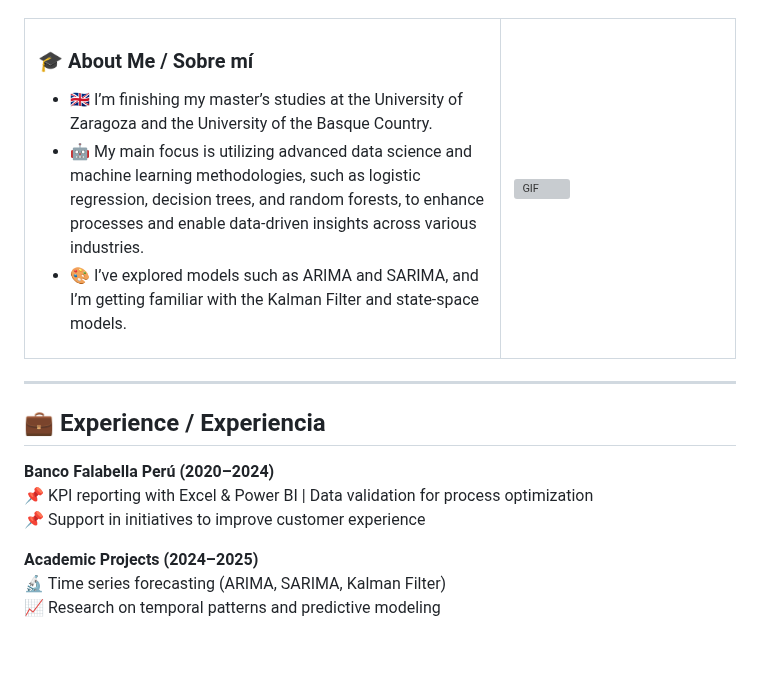
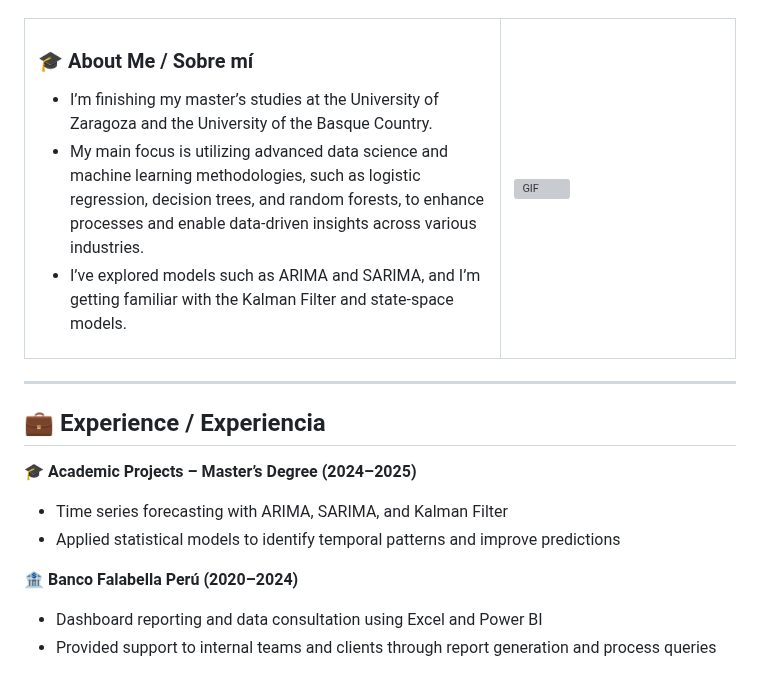
Before and after one commit to franksalomon/franksalomon, a Markdown page: README.md, the part around one of its changes. Drawn GitHub-style; blank space fills up the shorter version; grey boxes are pictures that could not be loaded.

```diff
--- a/README.md
+++ b/README.md
@@ -13,9 +13,9 @@ Frank Salomón Sulca Palomino</a></h1>
     <td>
       <h3>🎓 About Me / Sobre mí</h3>
       <ul>
-        <li>🇬🇧 I’m finishing my master’s studies at the University of Zaragoza and the University of the Basque Country.</li>
-        <li>🤖 My main focus is utilizing advanced data science and machine learning methodologies, such as logistic regression, decision trees, and random forests, to enhance processes and enable data-driven insights across various industries.</li>
-        <li>🎨 I’ve explored models such as ARIMA and SARIMA, and I’m getting familiar with the Kalman Filter and state-space models.</li>
+        <li> I’m finishing my master’s studies at the University of Zaragoza and the University of the Basque Country.</li>
+        <li> My main focus is utilizing advanced data science and machine learning methodologies, such as logistic regression, decision trees, and random forests, to enhance processes and enable data-driven insights across various industries.</li>
+        <li> I’ve explored models such as ARIMA and SARIMA, and I’m getting familiar with the Kalman Filter and state-space models.</li>
       </ul>
     </td>
     <td width="33%">
@@ -28,11 +28,11 @@ Frank Salomón Sulca Palomino</a></h1>
 
 ## 💼 Experience / Experiencia
 
-**Banco Falabella Perú (2020–2024)**
-📌 KPI reporting with Excel & Power BI | Data validation for process optimization
-📌 Support in initiatives to improve customer experience
+**🎓 Academic Projects – Master’s Degree (2024–2025)**
+- Time series forecasting with ARIMA, SARIMA, and Kalman Filter
+- Applied statistical models to identify temporal patterns and improve predictions
 
-**Academic Projects (2024–2025)**
-🔬 Time series forecasting (ARIMA, SARIMA, Kalman Filter)
-📈 Research on temporal patterns and predictive modeling
+**🏦 Banco Falabella Perú (2020–2024)**
+- Dashboard reporting and data consultation using Excel and Power BI
+- Provided support to internal teams and clients through report generation and process queries
 
```
Also changed, not shown: other parts of README.md (+1 -1 lines).
